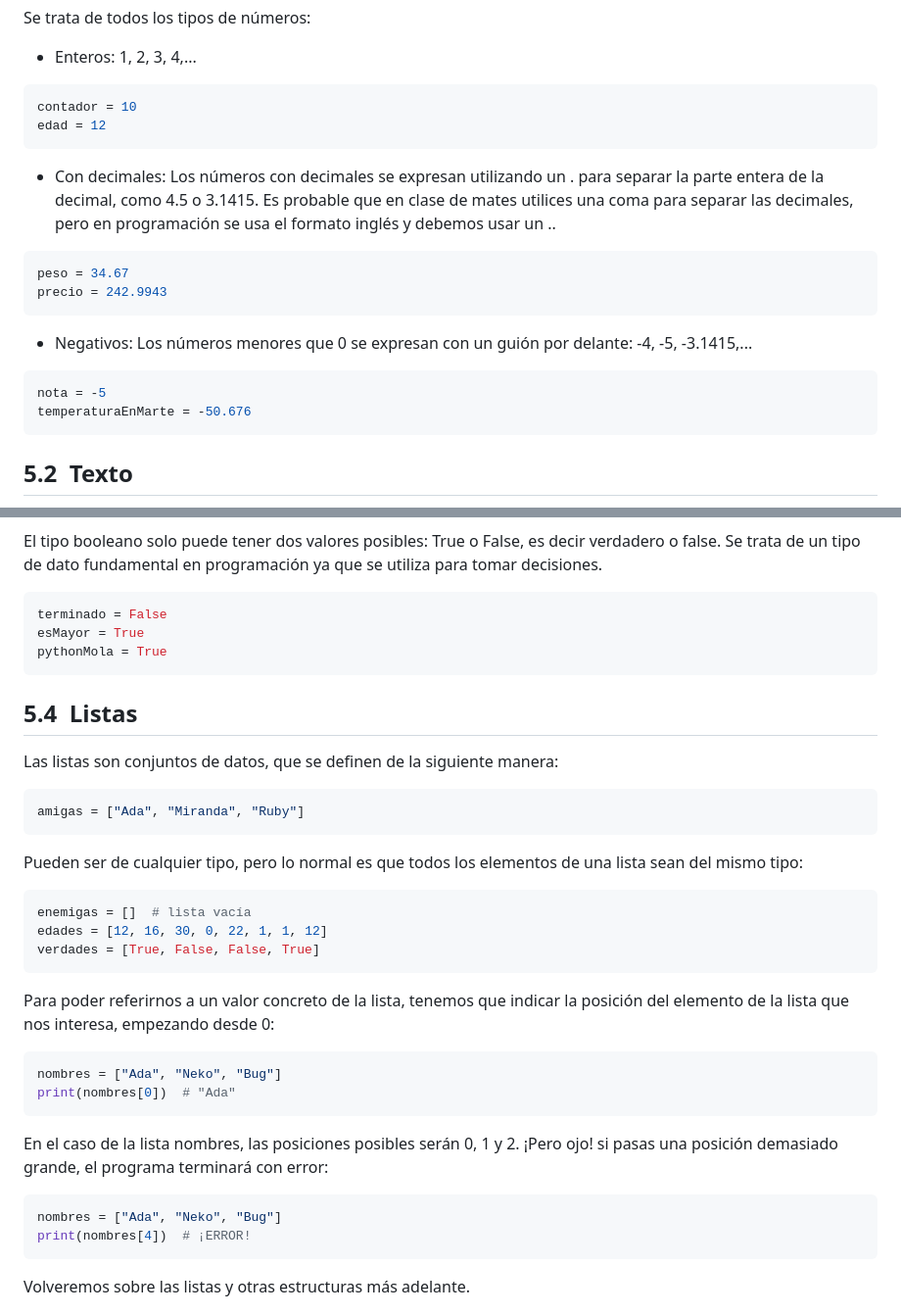
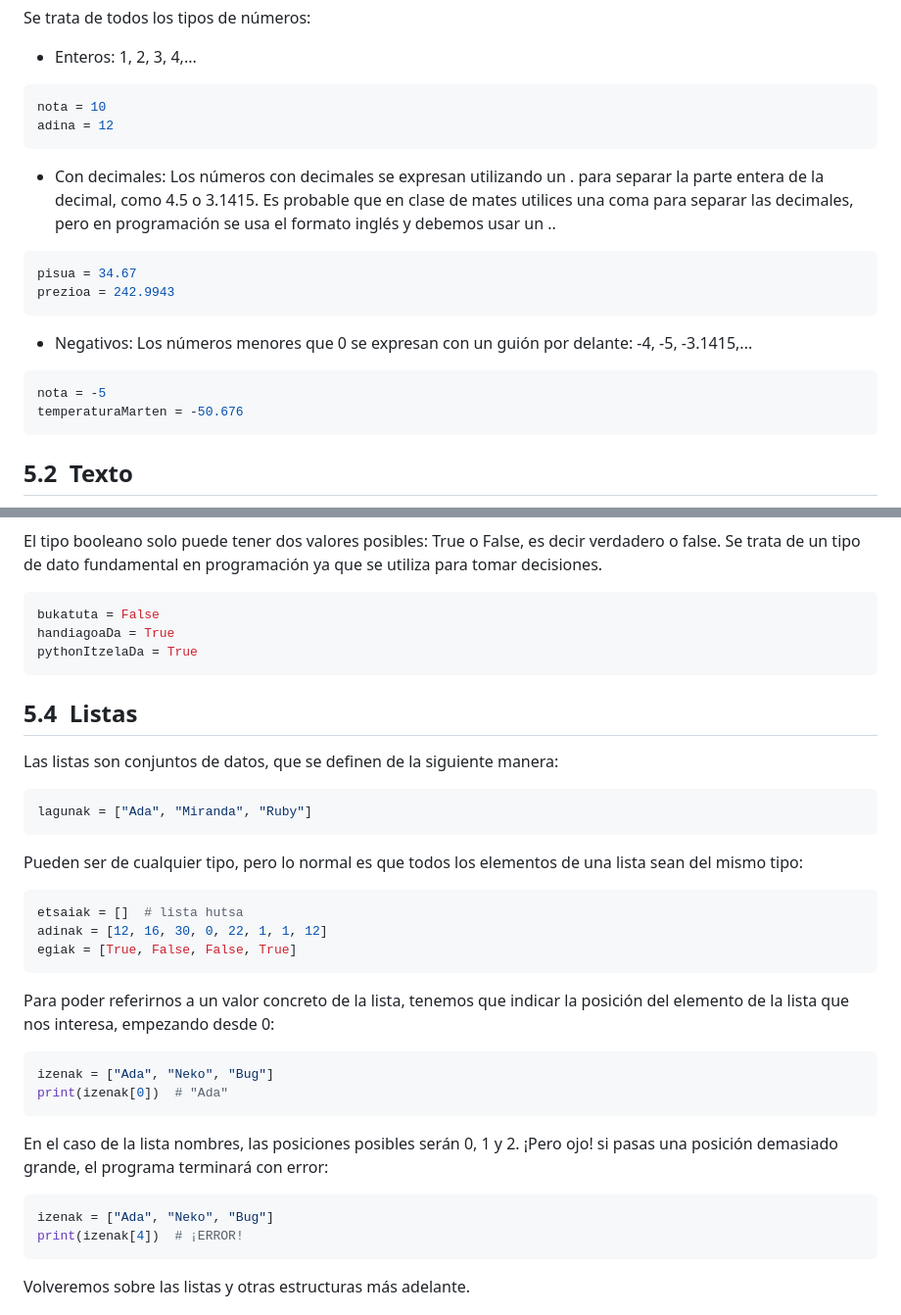
Before and after one commit to pxai/mocos_eu, a Markdown page: md/05.md, 2 parts joined by grey strips. Shown at 98% size. Drawn GitHub-style.

````diff
--- a/md/05.md
+++ b/md/05.md
@@ -17,22 +17,22 @@ Se trata de todos los tipos de números:
 *   Enteros: 1, 2, 3, 4,...
 
 ```Python
-contador = 10
-edad = 12
+nota = 10
+adina = 12
 ```
 
 *   Con decimales: Los números con decimales se expresan utilizando un . para separar la parte entera de la decimal, como 4.5 o 3.1415. Es probable que en clase de mates utilices una coma para separar las decimales, pero en programación se usa el formato inglés y debemos usar un ..
 
 ```Python
-peso = 34.67
-precio = 242.9943
+pisua = 34.67
+prezioa = 242.9943
 ```
 
 - Negativos: Los números menores que 0 se expresan con un guión por delante: -4, -5, -3.1415,...
 
 ```Python
 nota = -5
-temperaturaEnMarte = -50.676
+temperaturaMarten = -50.676
 ```
 
 5.2  Texto
@@ -103,9 +103,9 @@ Otros caracteres especiales:
 El tipo booleano solo puede tener dos valores posibles: True o False, es decir verdadero o false. Se trata de un tipo de dato fundamental en programación ya que se utiliza para tomar decisiones.
 
 ```Python
-terminado = False
-esMayor = True
-pythonMola = True
+bukatuta = False
+handiagoaDa = True
+pythonItzelaDa = True
 ```
 
 5.4  Listas
@@ -114,29 +114,29 @@ pythonMola = True
 Las listas son conjuntos de datos, que se definen de la siguiente manera:
 
 ```Python
-amigas = ["Ada", "Miranda", "Ruby"]
+lagunak = ["Ada", "Miranda", "Ruby"]
 ```
 
 Pueden ser de cualquier tipo, pero lo normal es que todos los elementos de una lista sean del mismo tipo:
 
 ```Python
-enemigas = []  # lista vacía
-edades = [12, 16, 30, 0, 22, 1, 1, 12]
-verdades = [True, False, False, True]
+etsaiak = []  # lista hutsa
+adinak = [12, 16, 30, 0, 22, 1, 1, 12]
+egiak = [True, False, False, True]
 ```
 
 Para poder referirnos a un valor concreto de la lista, tenemos que indicar la posición del elemento de la lista que nos interesa, empezando desde 0:
 
 ```Python
-nombres = ["Ada", "Neko", "Bug"]
-print(nombres[0])  # "Ada"
+izenak = ["Ada", "Neko", "Bug"]
+print(izenak[0])  # "Ada"
 ```
 
 En el caso de la lista nombres, las posiciones posibles serán 0, 1 y 2. ¡Pero ojo! si pasas una posición demasiado grande, el programa terminará con error:
 
 ```Python
-nombres = ["Ada", "Neko", "Bug"]
-print(nombres[4])  # ¡ERROR!
+izenak = ["Ada", "Neko", "Bug"]
+print(izenak[4])  # ¡ERROR!
 ```
 
 Volveremos sobre las listas y otras estructuras más adelante.
````
Also changed, not shown: other parts of md/05.md (+27 -27 lines).
